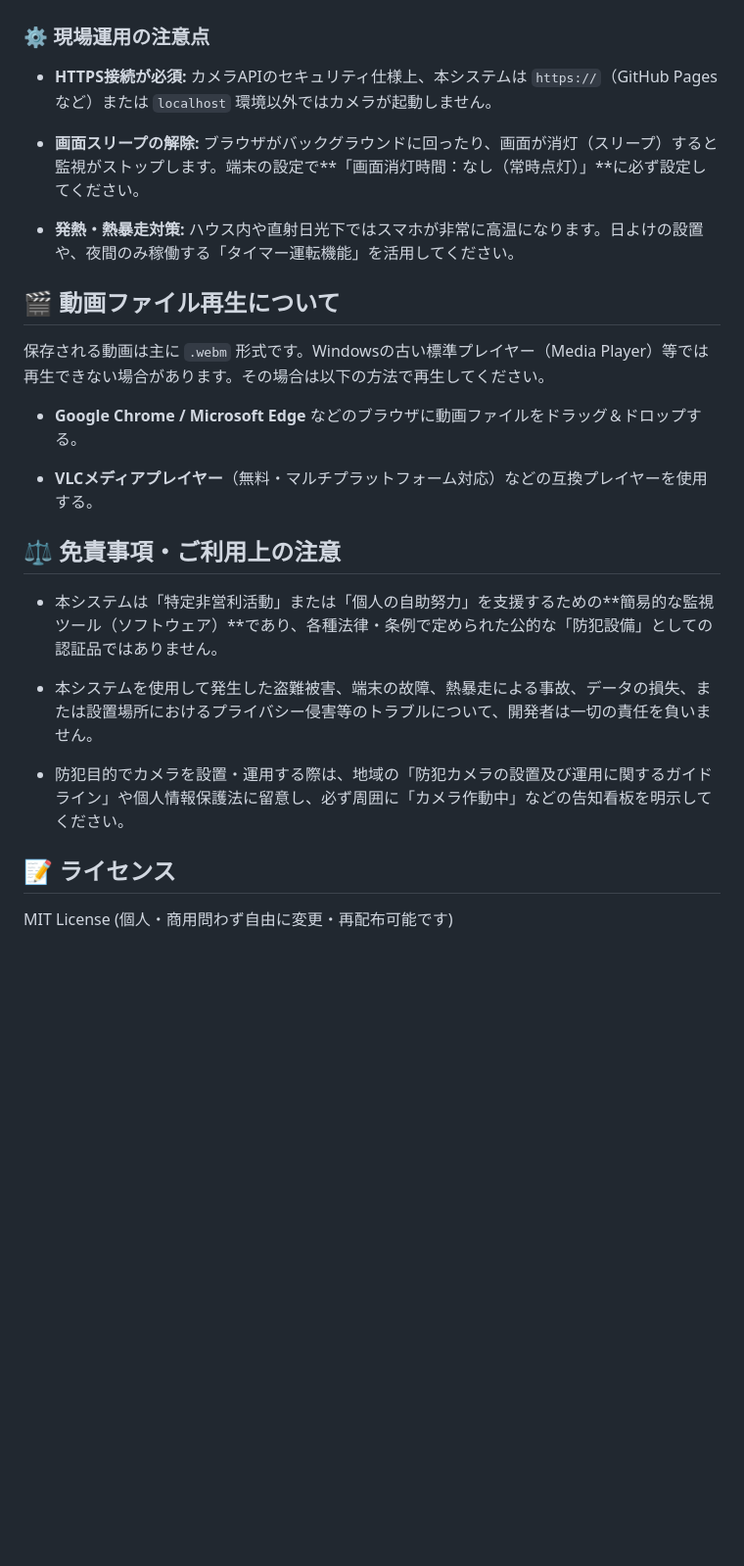
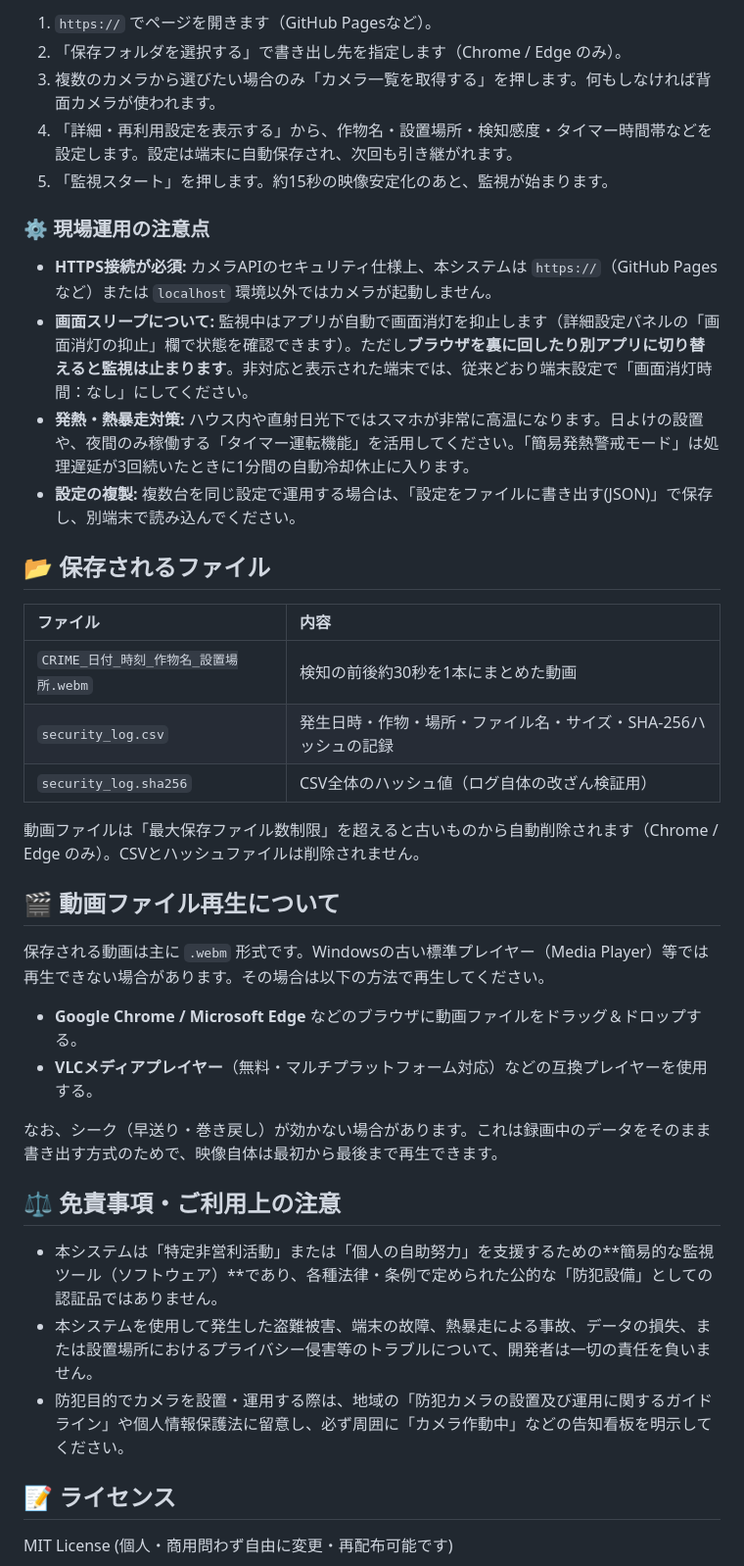
Before and after one commit to koureisyayou/nhsrtool, a Markdown page: README.md, the part around one of its changes. Shown at 98% size. Drawn GitHub-style; blank space fills up the shorter version.

```diff
--- a/README.md
+++ b/README.md
@@ -81,34 +53,41 @@ iOS Safariはセキュリティ上の制限から「フォルダ直接選択API
 
+1. `https://` でページを開きます（GitHub Pagesなど）。
+2. 「保存フォルダを選択する」で書き出し先を指定します（Chrome / Edge のみ）。
+3. 複数のカメラから選びたい場合のみ「カメラ一覧を取得する」を押します。何もしなければ背面カメラが使われます。
+4. 「詳細・再利用設定を表示する」から、作物名・設置場所・検知感度・タイマー時間帯などを設定します。設定は端末に自動保存され、次回も引き継がれます。
+5. 「監視スタート」を押します。約15秒の映像安定化のあと、監視が始まります。
 
 ### ⚙️ 現場運用の注意点
 
 - **HTTPS接続が必須:** カメラAPIのセキュリティ仕様上、本システムは `https://`（GitHub Pagesなど）または `localhost` 環境以外ではカメラが起動しません。
+- **画面スリープについて:** 監視中はアプリが自動で画面消灯を抑止します（詳細設定パネルの「画面消灯の抑止」欄で状態を確認できます）。ただし**ブラウザを裏に回したり別アプリに切り替えると監視は止まります**。非対応と表示された端末では、従来どおり端末設定で「画面消灯時間：なし」にしてください。
+- **発熱・熱暴走対策:** ハウス内や直射日光下ではスマホが非常に高温になります。日よけの設置や、夜間のみ稼働する「タイマー運転機能」を活用してください。「簡易発熱警戒モード」は処理遅延が3回続いたときに1分間の自動冷却休止に入ります。
+- **設定の複製:** 複数台を同じ設定で運用する場合は、「設定をファイルに書き出す(JSON)」で保存し、別端末で読み込んでください。
 
-- **画面スリープの解除:** ブラウザがバックグラウンドに回ったり、画面が消灯（スリープ）すると監視がストップします。端末の設定で**「画面消灯時間：なし（常時点灯）」**に必ず設定してください。
+## 📂 保存されるファイル
 
-- **発熱・熱暴走対策:** ハウス内や直射日光下ではスマホが非常に高温になります。日よけの設置や、夜間のみ稼働する「タイマー運転機能」を活用してください。
+| ファイル | 内容 |
+| :--- | :--- |
+| `CRIME_日付_時刻_作物名_設置場所.webm` | 検知の前後約30秒を1本にまとめた動画 |
+| `security_log.csv` | 発生日時・作物・場所・ファイル名・サイズ・SHA-256ハッシュの記録 |
+| `security_log.sha256` | CSV全体のハッシュ値（ログ自体の改ざん検証用） |
 
-
+動画ファイルは「最大保存ファイル数制限」を超えると古いものから自動削除されます（Chrome / Edge のみ）。CSVとハッシュファイルは削除されません。
 
 ## 🎬 動画ファイル再生について
 
 保存される動画は主に `.webm` 形式です。Windowsの古い標準プレイヤー（Media Player）等では再生できない場合があります。その場合は以下の方法で再生してください。
 
 - **Google Chrome / Microsoft Edge** などのブラウザに動画ファイルをドラッグ＆ドロップする。
-
 - **VLCメディアプレイヤー**（無料・マルチプラットフォーム対応）などの互換プレイヤーを使用する。
 
-
+なお、シーク（早送り・巻き戻し）が効かない場合があります。これは録画中のデータをそのまま書き出す方式のためで、映像自体は最初から最後まで再生できます。
 
 ## ⚖️ 免責事項・ご利用上の注意
 
 - 本システムは「特定非営利活動」または「個人の自助努力」を支援するための**簡易的な監視ツール（ソフトウェア）**であり、各種法律・条例で定められた公的な「防犯設備」としての認証品ではありません。
-
 - 本システムを使用して発生した盗難被害、端末の故障、熱暴走による事故、データの損失、または設置場所におけるプライバシー侵害等のトラブルについて、開発者は一切の責任を負いません。
-
 - 防犯目的でカメラを設置・運用する際は、地域の「防犯カメラの設置及び運用に関するガイドライン」や個人情報保護法に留意し、必ず周囲に「カメラ作動中」などの告知看板を明示してください。
-
-
 
 ## 📝 ライセンス
 
```
Also changed, not shown: other parts of README.md (+20 -48 lines).
